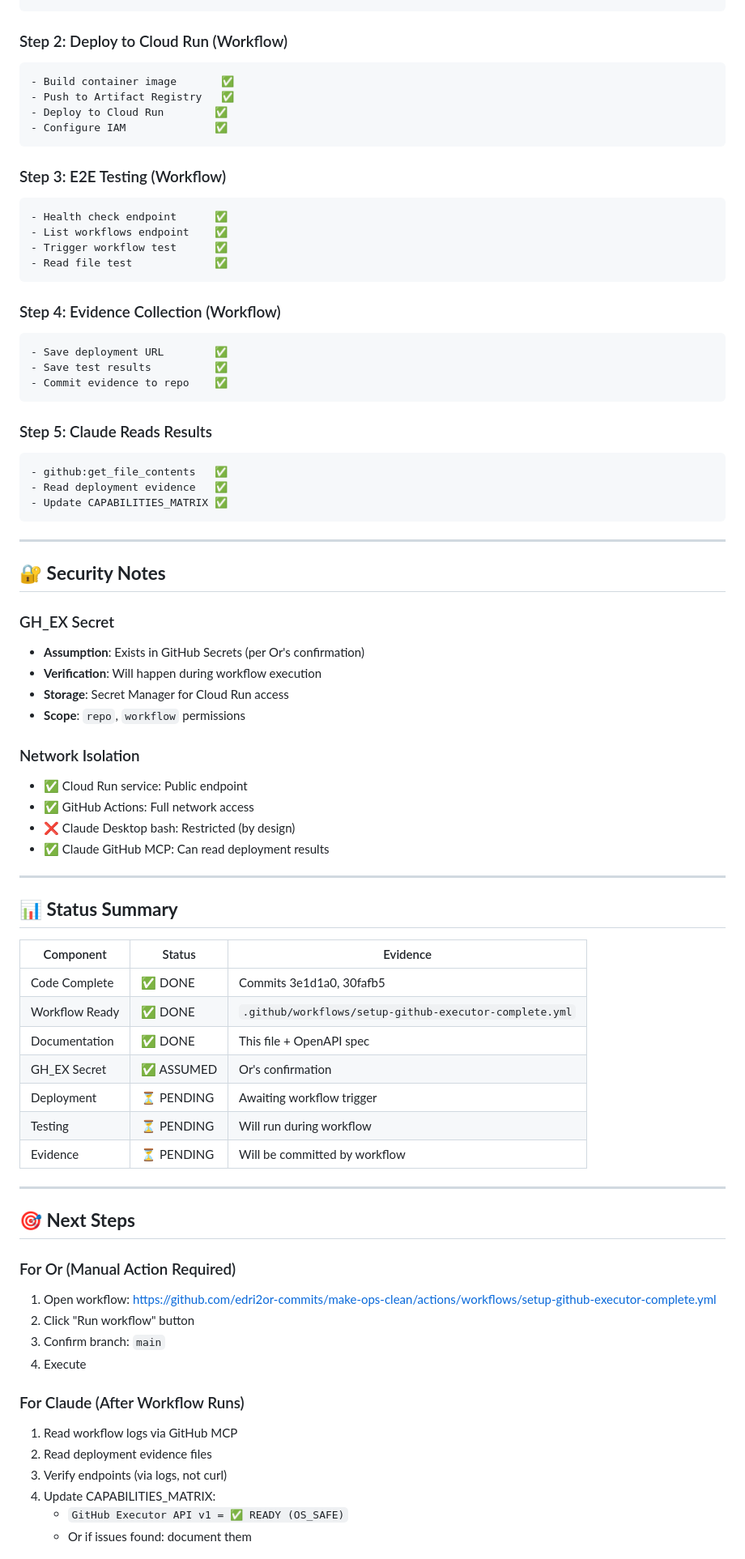
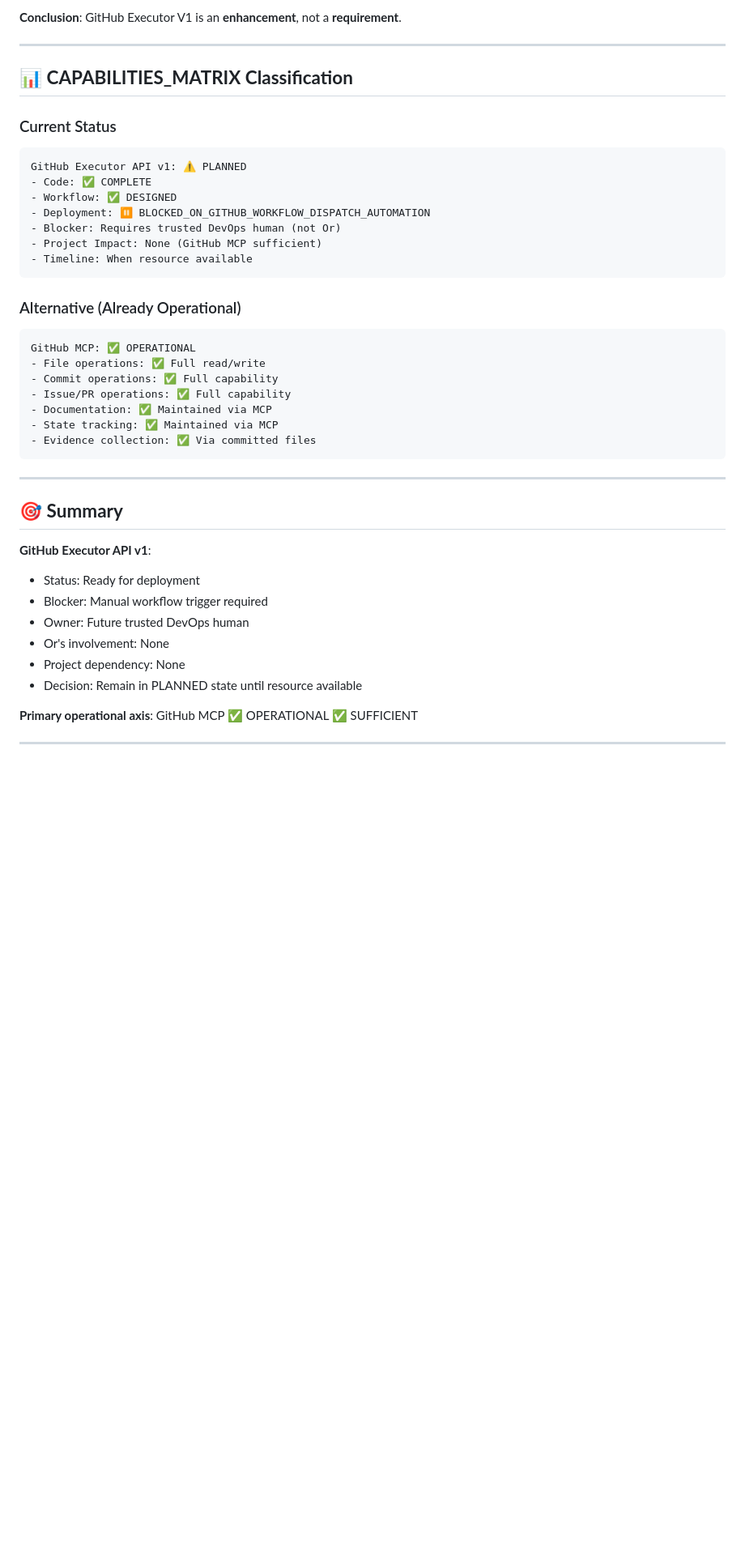
Before and after one commit to edri2or-commits/make-ops-clean, a Markdown page: DOCS/GITHUB_EXECUTOR_API_DEPLOYMENT_STATUS.md, the part around one of its changes. Shown at 81% size. GitHub-like rendering; blank space fills up the shorter version.

````diff
--- a/DOCS/GITHUB_EXECUTOR_API_DEPLOYMENT_STATUS.md
+++ b/DOCS/GITHUB_EXECUTOR_API_DEPLOYMENT_STATUS.md
@@ -88,80 +127,44 @@ curl https://github-executor-api-xxx.run.app/health
+**Conclusion**: GitHub Executor V1 is an **enhancement**, not a **requirement**.
+
+---
+
+## 📊 **CAPABILITIES_MATRIX Classification**
+
+### Current Status
+```
+GitHub Executor API v1: ⚠️ PLANNED
+- Code: ✅ COMPLETE
+- Workflow: ✅ DESIGNED
+- Deployment: ⏸️ BLOCKED_ON_GITHUB_WORKFLOW_DISPATCH_AUTOMATION
+- Blocker: Requires trusted DevOps human (not Or)
+- Project Impact: None (GitHub MCP sufficient)
+- Timeline: When resource available
 ```
 
-### Step 2: Deploy to Cloud Run (Workflow)
-```yaml
-- Build container image       ✅
-- Push to Artifact Registry   ✅
-- Deploy to Cloud Run        ✅
-- Configure IAM              ✅
+### Alternative (Already Operational)
 ```
-
-### Step 3: E2E Testing (Workflow)
-```yaml
-- Health check endpoint      ✅
-- List workflows endpoint    ✅
-- Trigger workflow test      ✅
-- Read file test             ✅
-```
-
-### Step 4: Evidence Collection (Workflow)
-```yaml
-- Save deployment URL        ✅
-- Save test results          ✅
-- Commit evidence to repo    ✅
-```
-
-### Step 5: Claude Reads Results
-```yaml
-- github:get_file_contents   ✅
-- Read deployment evidence   ✅
-- Update CAPABILITIES_MATRIX ✅
+GitHub MCP: ✅ OPERATIONAL
+- File operations: ✅ Full read/write
+- Commit operations: ✅ Full capability
+- Issue/PR operations: ✅ Full capability
+- Documentation: ✅ Maintained via MCP
+- State tracking: ✅ Maintained via MCP
+- Evidence collection: ✅ Via committed files
 ```
 
 ---
 
-## 🔐 **Security Notes**
+## 🎯 **Summary**
 
-### GH_EX Secret
-- **Assumption**: Exists in GitHub Secrets (per Or's confirmation)
-- **Verification**: Will happen during workflow execution
-- **Storage**: Secret Manager for Cloud Run access
-- **Scope**: `repo`, `workflow` permissions
+**GitHub Executor API v1**:
+- Status: Ready for deployment
+- Blocker: Manual workflow trigger required
+- Owner: Future trusted DevOps human
+- Or's involvement: None
+- Project dependency: None
+- Decision: Remain in PLANNED state until resource available
 
-### Network Isolation
-- ✅ Cloud Run service: Public endpoint
-- ✅ GitHub Actions: Full network access
-- ❌ Claude Desktop bash: Restricted (by design)
-- ✅ Claude GitHub MCP: Can read deployment results
+**Primary operational axis**: GitHub MCP ✅ OPERATIONAL ✅ SUFFICIENT
 
 ---
 
-## 📊 **Status Summary**
-
-| Component | Status | Evidence |
-|-----------|--------|----------|
-| Code Complete | ✅ DONE | Commits 3e1d1a0, 30fafb5 |
-| Workflow Ready | ✅ DONE | `.github/workflows/setup-github-executor-complete.yml` |
-| Documentation | ✅ DONE | This file + OpenAPI spec |
-| GH_EX Secret | ✅ ASSUMED | Or's confirmation |
-| Deployment | ⏳ PENDING | Awaiting workflow trigger |
-| Testing | ⏳ PENDING | Will run during workflow |
-| Evidence | ⏳ PENDING | Will be committed by workflow |
-
----
-
-## 🎯 **Next Steps**
-
-### For Or (Manual Action Required)
-1. Open workflow: https://github.com/edri2or-commits/make-ops-clean/actions/workflows/setup-github-executor-complete.yml
-2. Click "Run workflow" button
-3. Confirm branch: `main`
-4. Execute
-
-### For Claude (After Workflow Runs)
-1. Read workflow logs via GitHub MCP
-2. Read deployment evidence files
-3. Verify endpoints (via logs, not curl)
-4. Update CAPABILITIES_MATRIX:
-   - `GitHub Executor API v1 = ✅ READY (OS_SAFE)`
-   - Or if issues found: document them
-
````
Also changed, not shown: other parts of DOCS/GITHUB_EXECUTOR_API_DEPLOYMENT_STATUS.md (+104 -95 lines).
